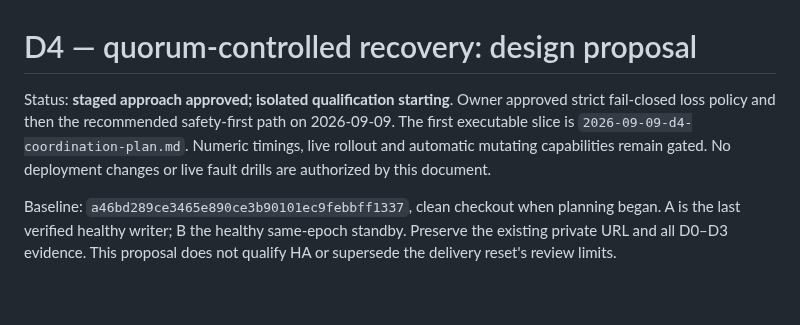
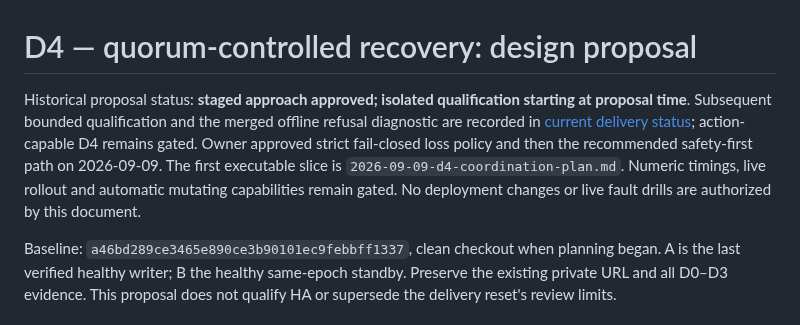
Before and after one commit to burggraf/highly-available-trailbase, a Markdown page: docs/plans/2026-09-09-d4-design-proposal.md, the part around the change. Rendered like a GitHub page; blank space fills up the shorter version.

```diff
--- a/docs/plans/2026-09-09-d4-design-proposal.md
+++ b/docs/plans/2026-09-09-d4-design-proposal.md
@@ -1,6 +1,6 @@
 # D4 — quorum-controlled recovery: design proposal
 
-Status: **staged approach approved; isolated qualification starting**. Owner approved strict fail-closed loss policy and then the recommended safety-first path on 2026-09-09. The first executable slice is `2026-09-09-d4-coordination-plan.md`. Numeric timings, live rollout and automatic mutating capabilities remain gated. No deployment changes or live fault drills are authorized by this document.
+Historical proposal status: **staged approach approved; isolated qualification starting at proposal time**. Subsequent bounded qualification and the merged offline refusal diagnostic are recorded in [current delivery status](../status.md); action-capable D4 remains gated. Owner approved strict fail-closed loss policy and then the recommended safety-first path on 2026-09-09. The first executable slice is `2026-09-09-d4-coordination-plan.md`. Numeric timings, live rollout and automatic mutating capabilities remain gated. No deployment changes or live fault drills are authorized by this document.
 
 Baseline: `a46bd289ce3465e890ce3b90101ec9febbff1337`, clean checkout when planning began. A is the last verified healthy writer; B the healthy same-epoch standby. Preserve the existing private URL and all D0–D3 evidence. This proposal does not qualify HA or supersede the delivery reset's review limits.
 
```
Also changed, not shown: docs/status.md (+8 -0 lines).
